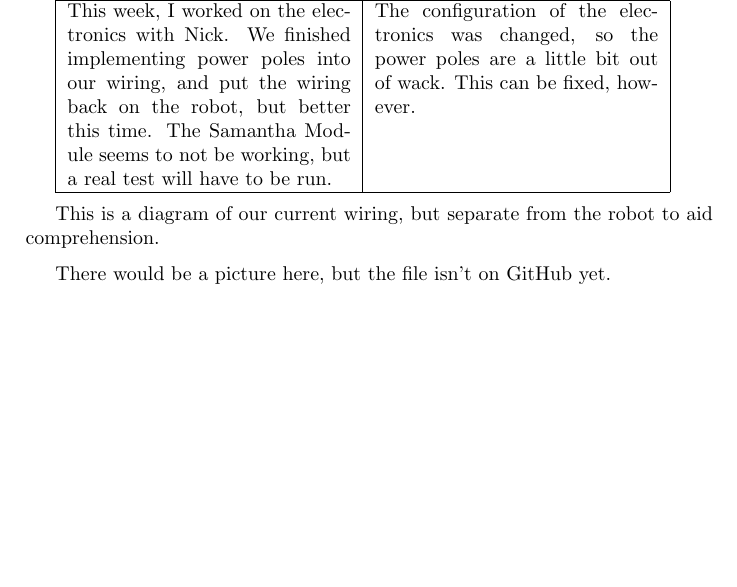
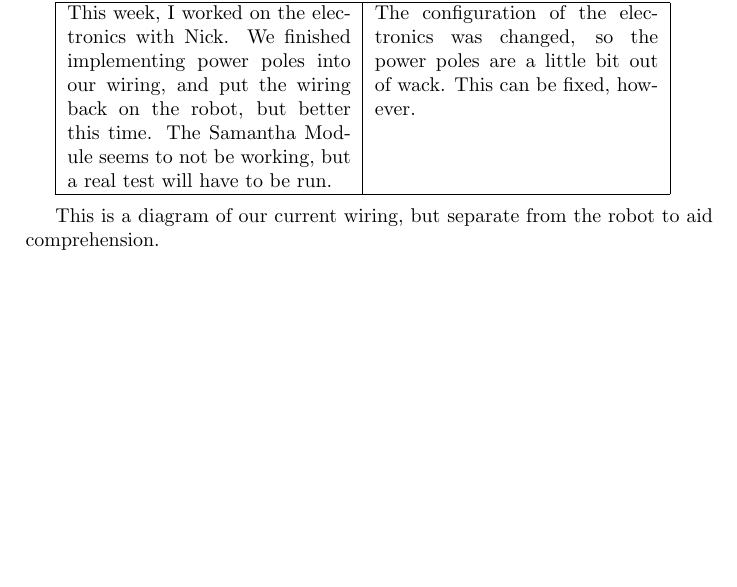
Before and after one commit to FTC7347/2015-Documentation, a LaTeX document (EngineeringNotebook/EngineeringNotebook.tex, which reads EngineeringNotebook/Entries/2014-11-14David.tex): part of page 58 of 59, cut so that both start at the same text. Compiled offline with pdfLaTeX.

```diff
--- a/EngineeringNotebook/Entries/2014-11-14David.tex
+++ b/EngineeringNotebook/Entries/2014-11-14David.tex
@@ -17,10 +17,6 @@
 
 This is a diagram of our current wiring, but separate from the robot to aid comprehension.
 
-\medskip
-
-There would be a picture here, but the file isn't on GitHub yet.
-
 \begin{center}
- %\includegraphics{./Entries/Images/[[pictureNameHere.jpg]]}
+ %\includegraphics{./Entries/Images/detached_wiring.jpg}
 \end{center}
```
